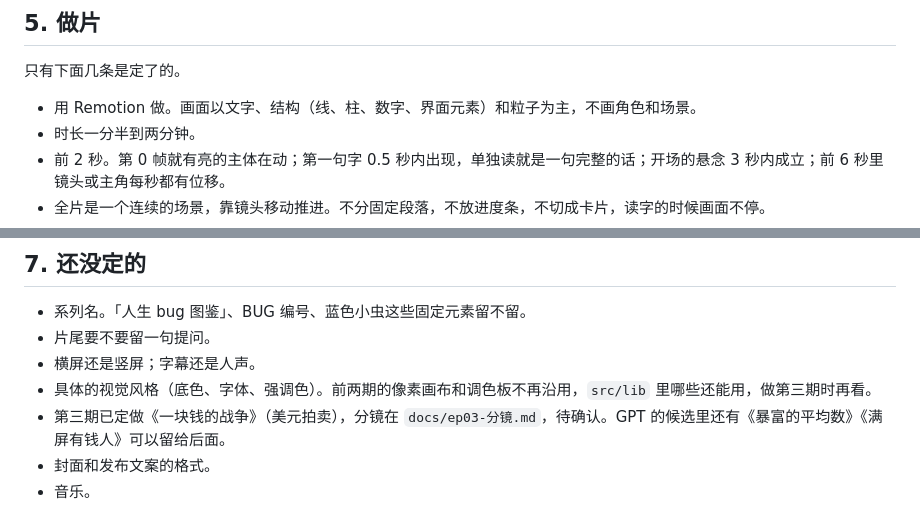
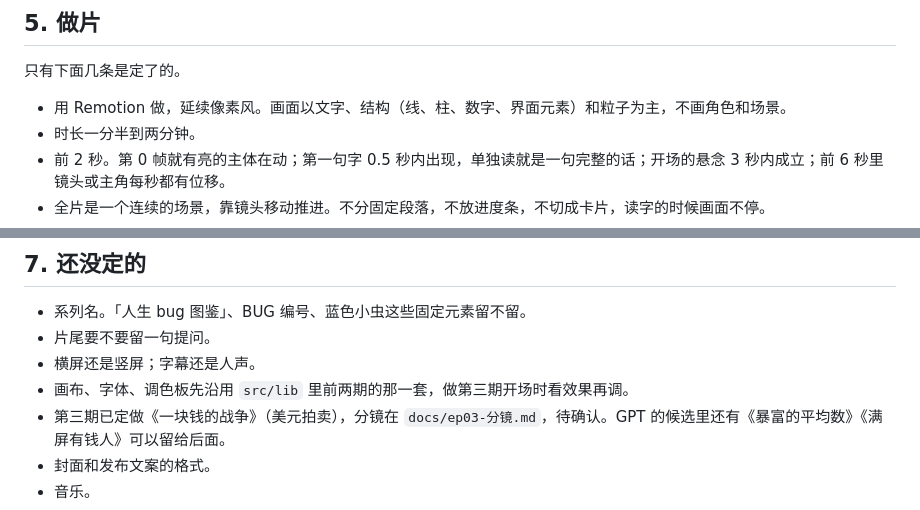
Before and after one commit to superchun/concept-x-life, a Markdown page: docs/系列手册.md, 2 parts joined by grey strips. Rendered like a GitHub page.

```diff
--- a/docs/系列手册.md
+++ b/docs/系列手册.md
@@ -43,7 +43,7 @@
 
 只有下面几条是定了的。
 
-- 用 Remotion 做。画面以文字、结构（线、柱、数字、界面元素）和粒子为主，不画角色和场景。
+- 用 Remotion 做，延续像素风。画面以文字、结构（线、柱、数字、界面元素）和粒子为主，不画角色和场景。
 - 时长一分半到两分钟。
 - 前 2 秒。第 0 帧就有亮的主体在动；第一句字 0.5 秒内出现，单独读就是一句完整的话；开场的悬念 3 秒内成立；前 6 秒里镜头或主角每秒都有位移。
 - 全片是一个连续的场景，靠镜头移动推进。不分固定段落，不放进度条，不切成卡片，读字的时候画面不停。
@@ -69,7 +69,7 @@
 - 系列名。「人生 bug 图鉴」、BUG 编号、蓝色小虫这些固定元素留不留。
 - 片尾要不要留一句提问。
 - 横屏还是竖屏；字幕还是人声。
-- 具体的视觉风格（底色、字体、强调色）。前两期的像素画布和调色板不再沿用，`src/lib` 里哪些还能用，做第三期时再看。
+- 画布、字体、调色板先沿用 `src/lib` 里前两期的那一套，做第三期开场时看效果再调。
 - 第三期已定做《一块钱的战争》（美元拍卖），分镜在 `docs/ep03-分镜.md`，待确认。GPT 的候选里还有《暴富的平均数》《满屏有钱人》可以留给后面。
 - 封面和发布文案的格式。
 - 音乐。
```
Also changed, not shown: docs/ep03-分镜.md (+4 -4 lines).
